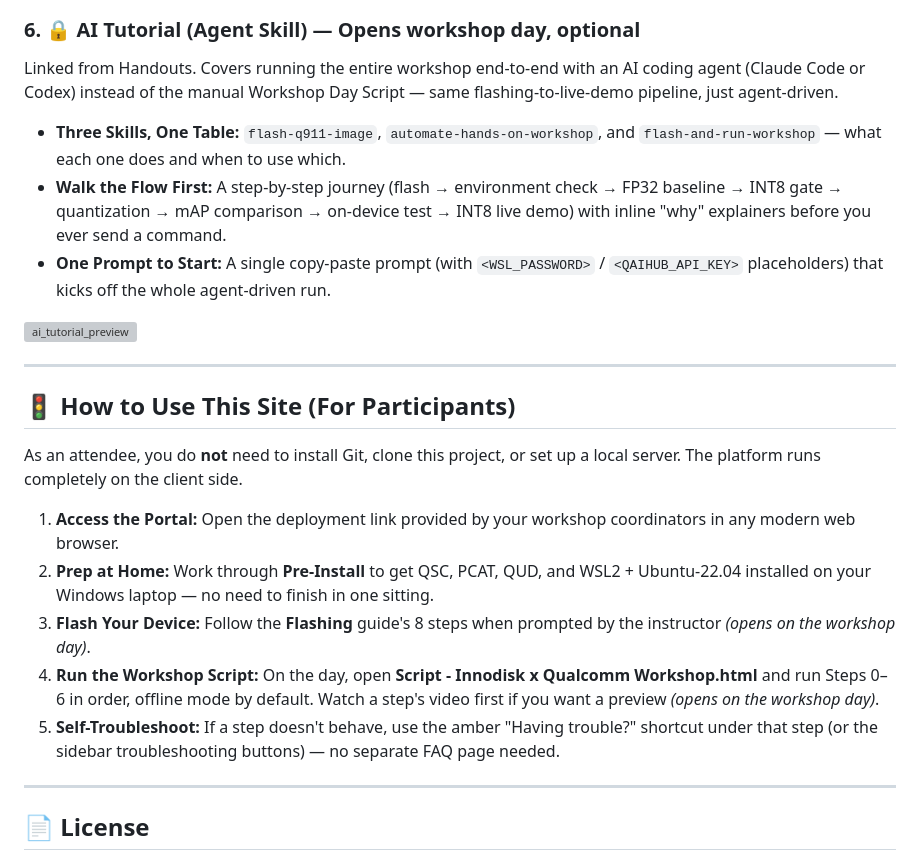
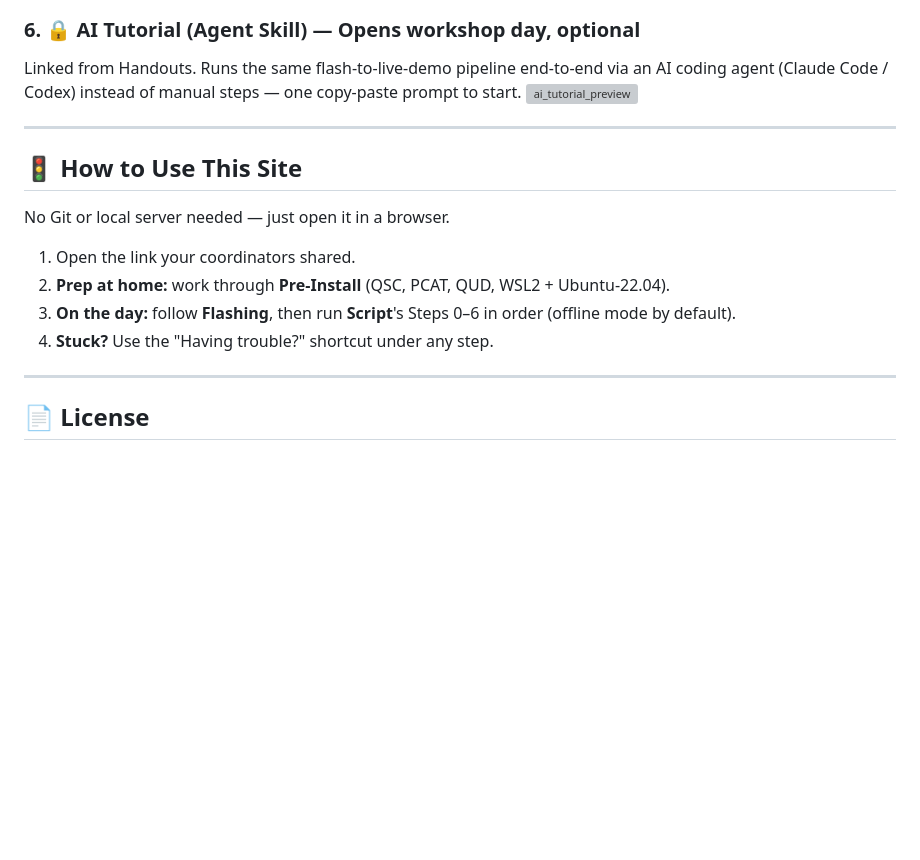
Before and after one commit to InnoIPA/inno_qcom_hands_on_workshop_2.0, a Markdown page: README.md, the part around one of its changes. GitHub-like rendering; blank space fills up the shorter version; grey boxes are pictures that could not be loaded.

```diff
--- a/README.md
+++ b/README.md
@@ -68,23 +45,19 @@ The on-site reference dashboard for physical and open-source materials.
 <img width="1328" height="842" alt="handouts_preview" src="uploads\previews\handouts_preview.png" />
 
 ### 6. 🔒 AI Tutorial (Agent Skill) — Opens workshop day, optional
-Linked from Handouts. Covers running the entire workshop end-to-end with an AI coding agent (Claude Code or Codex) instead of the manual Workshop Day Script — same flashing-to-live-demo pipeline, just agent-driven.
-* **Three Skills, One Table:** `flash-q911-image`, `automate-hands-on-workshop`, and `flash-and-run-workshop` — what each one does and when to use which.
-* **Walk the Flow First:** A step-by-step journey (flash → environment check → FP32 baseline → INT8 gate → quantization → mAP comparison → on-device test → INT8 live demo) with inline "why" explainers before you ever send a command.
-* **One Prompt to Start:** A single copy-paste prompt (with `<WSL_PASSWORD>` / `<QAIHUB_API_KEY>` placeholders) that kicks off the whole agent-driven run.
+Linked from Handouts. Runs the same flash-to-live-demo pipeline end-to-end via an AI coding agent (Claude Code / Codex) instead of manual steps — one copy-paste prompt to start.
 <img width="1328" height="842" alt="ai_tutorial_preview" src="uploads\previews\ai_tutorial_preview.png" />
 
 ---
 
-## 🚦 How to Use This Site (For Participants)
+## 🚦 How to Use This Site
 
-As an attendee, you do **not** need to install Git, clone this project, or set up a local server. The platform runs completely on the client side.
+No Git or local server needed — just open it in a browser.
 
-1. **Access the Portal:** Open the deployment link provided by your workshop coordinators in any modern web browser.
-2. **Prep at Home:** Work through **Pre-Install** to get QSC, PCAT, QUD, and WSL2 + Ubuntu-22.04 installed on your Windows laptop — no need to finish in one sitting.
-3. **Flash Your Device:** Follow the **Flashing** guide's 8 steps when prompted by the instructor *(opens on the workshop day)*.
-4. **Run the Workshop Script:** On the day, open **Script - Innodisk x Qualcomm Workshop.html** and run Steps 0–6 in order, offline mode by default. Watch a step's video first if you want a preview *(opens on the workshop day)*.
-5. **Self-Troubleshoot:** If a step doesn't behave, use the amber "Having trouble?" shortcut under that step (or the sidebar troubleshooting buttons) — no separate FAQ page needed.
+1. Open the link your coordinators shared.
+2. **Prep at home:** work through **Pre-Install** (QSC, PCAT, QUD, WSL2 + Ubuntu-22.04).
+3. **On the day:** follow **Flashing**, then run **Script**'s Steps 0–6 in order (offline mode by default).
+4. **Stuck?** Use the "Having trouble?" shortcut under any step.
 
 ---
 
```
Also changed, not shown: other parts of README.md (+7 -30 lines).
